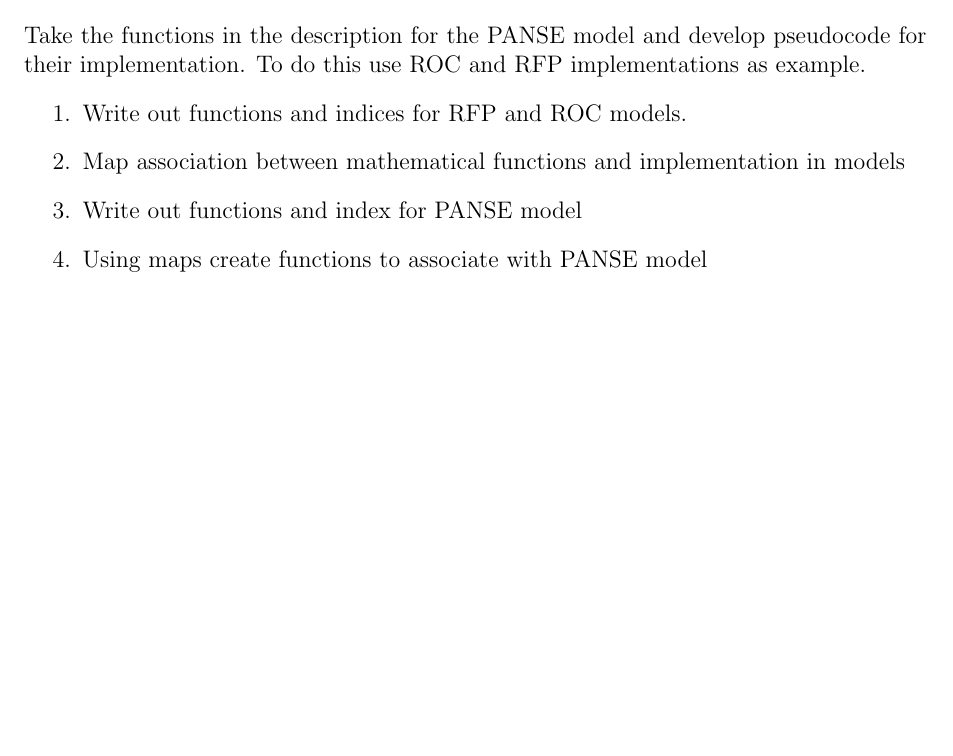
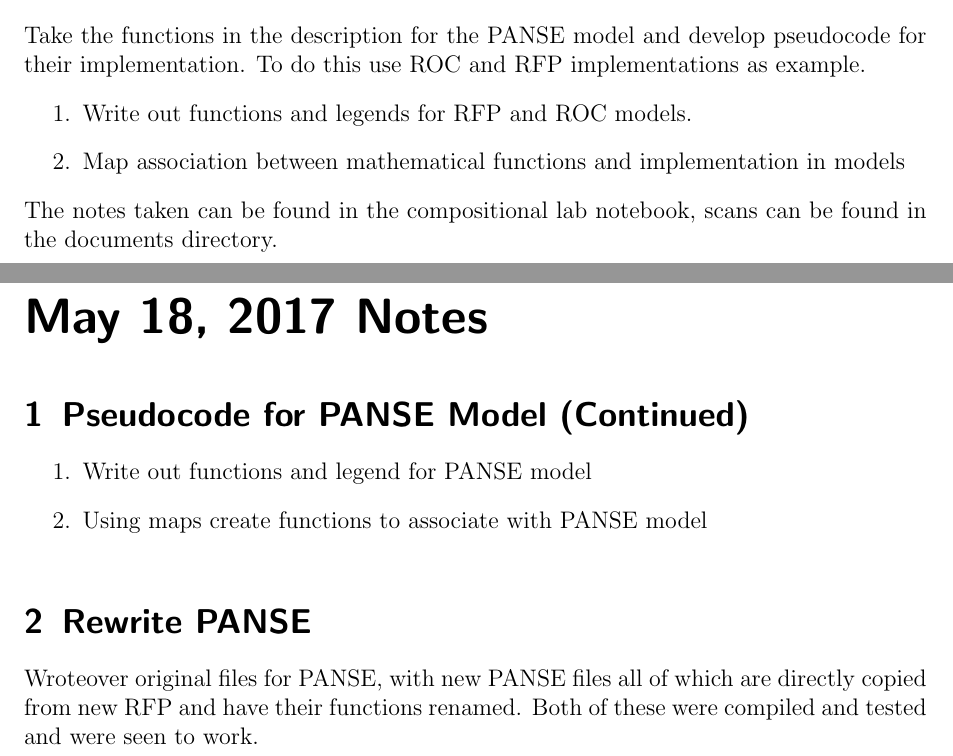
Before and after one commit to GilchristLab/labnotebooks, a LaTeX book (Denizhan.Pak/Labbook/notes.tex): part of page 9 of 9 before the commit and two parts of pages 9 and 11 of 11 after it, the two joined at a grey line, cut so that both start at the same text, the shorter picture padded with empty space. Compiled offline with pdfLaTeX.

Commit message:
Wrote entry for May 18, 2017

```diff
--- a/Denizhan.Pak/Labbook/notes.tex
+++ b/Denizhan.Pak/Labbook/notes.tex
@@ -134,9 +134,19 @@ The output of the experiment was recorded in Log05.16.2017.txt.
 \experiment{Pseudocode for PANSE Model}
 Take the functions in the description for the PANSE model and develop pseudocode for their implementation. To do this use ROC and RFP implementations as example.
 \begin{enumerate}
-	\item Write out functions and indices for RFP and ROC models.
+	\item Write out functions and legends for RFP and ROC models.
 	\item Map association between mathematical functions and implementation in models
-	\item Write out functions and index for PANSE model
+\end{enumerate}
+The notes taken can be found in the compositional lab notebook, scans can be found in the documents directory.
+\labday{May 18, 2017 Notes}
+
+\experiment{Pseudocode for PANSE Model (Continued)}
+\begin{enumerate}
+	\item Write out functions and legend for PANSE model
 	\item Using maps create functions to associate with PANSE model
 \end{enumerate}
+
+\experiment{Rewrite PANSE}
+Wroteover original files for PANSE, with new PANSE files all of which are directly copied from new RFP and have their functions renamed. Both of these were compiled and tested and were seen to work.
+
 \end{document}
```
Also changed, not shown: 1 other file.
